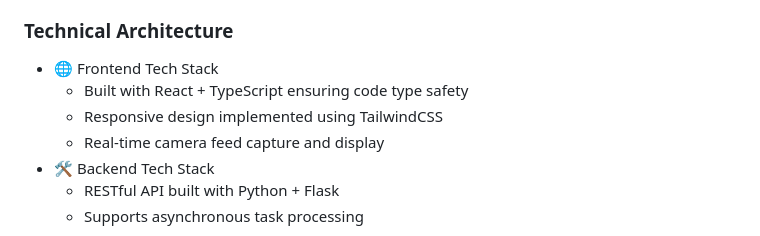
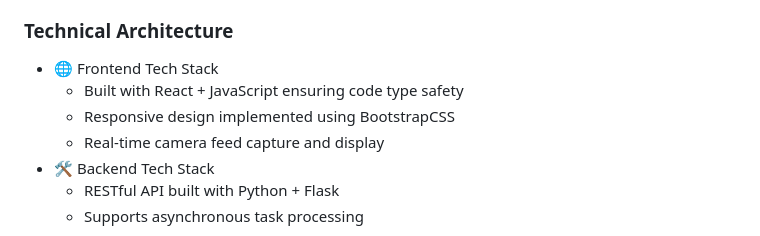
Before and after one commit to Beichen-Hg/CV-project, a Markdown page: README.md, the part around the change. Drawn GitHub-style.

```diff
--- a/README.md
+++ b/README.md
@@ -27,8 +27,8 @@ This project provides a web-based application for real-time fruit detection and
 
 ### Technical Architecture
 - 🌐 Frontend Tech Stack
-	- Built with React + TypeScript ensuring code type safety
-	- Responsive design implemented using TailwindCSS
+	- Built with React + JavaScript ensuring code type safety
+	- Responsive design implemented using BootstrapCSS
 	- Real-time camera feed capture and display
 - 🛠️ Backend Tech Stack
 	- RESTful API built with Python + Flask
```
